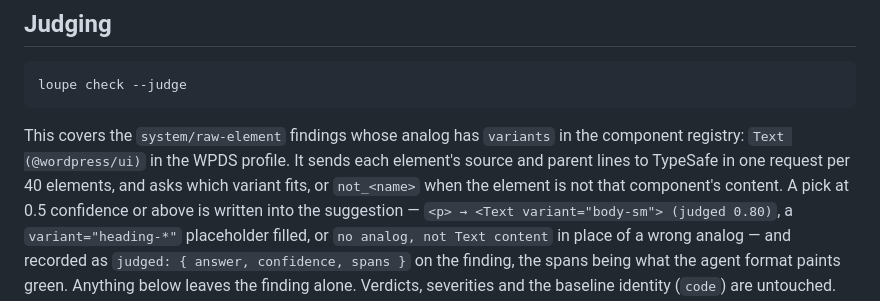
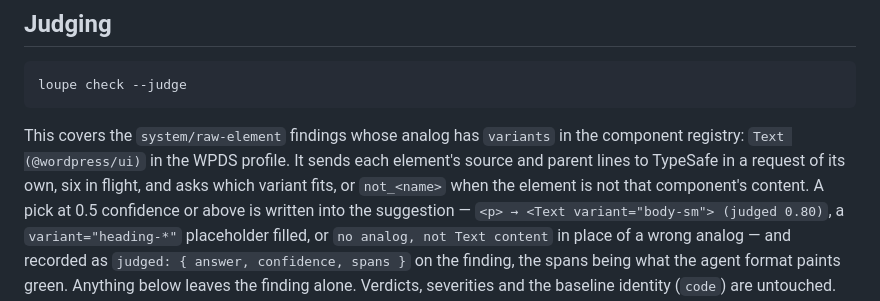
Before and after one commit to dabowman/loupe, a Markdown page: engine/README.md, the part around the change. GitHub-like rendering.

```diff
--- a/engine/README.md
+++ b/engine/README.md
@@ -453,8 +453,8 @@ loupe check --judge
 
 This covers the `system/raw-element` findings whose analog has `variants` in
 the component registry: `Text (@wordpress/ui)` in the WPDS profile. It sends
-each element's source and parent lines to TypeSafe in one request per 40
-elements, and asks which variant fits, or `not_<name>` when the element is not
+each element's source and parent lines to TypeSafe in a request of its own, six
+in flight, and asks which variant fits, or `not_<name>` when the element is not
 that component's content. A pick at 0.5 confidence or above is written into
 the suggestion — `<p> → <Text variant="body-sm"> (judged 0.80)`, a
 `variant="heading-*"` placeholder filled, or `no analog, not Text content` in
```
Also changed, not shown: README.md (+2 -2 lines).
